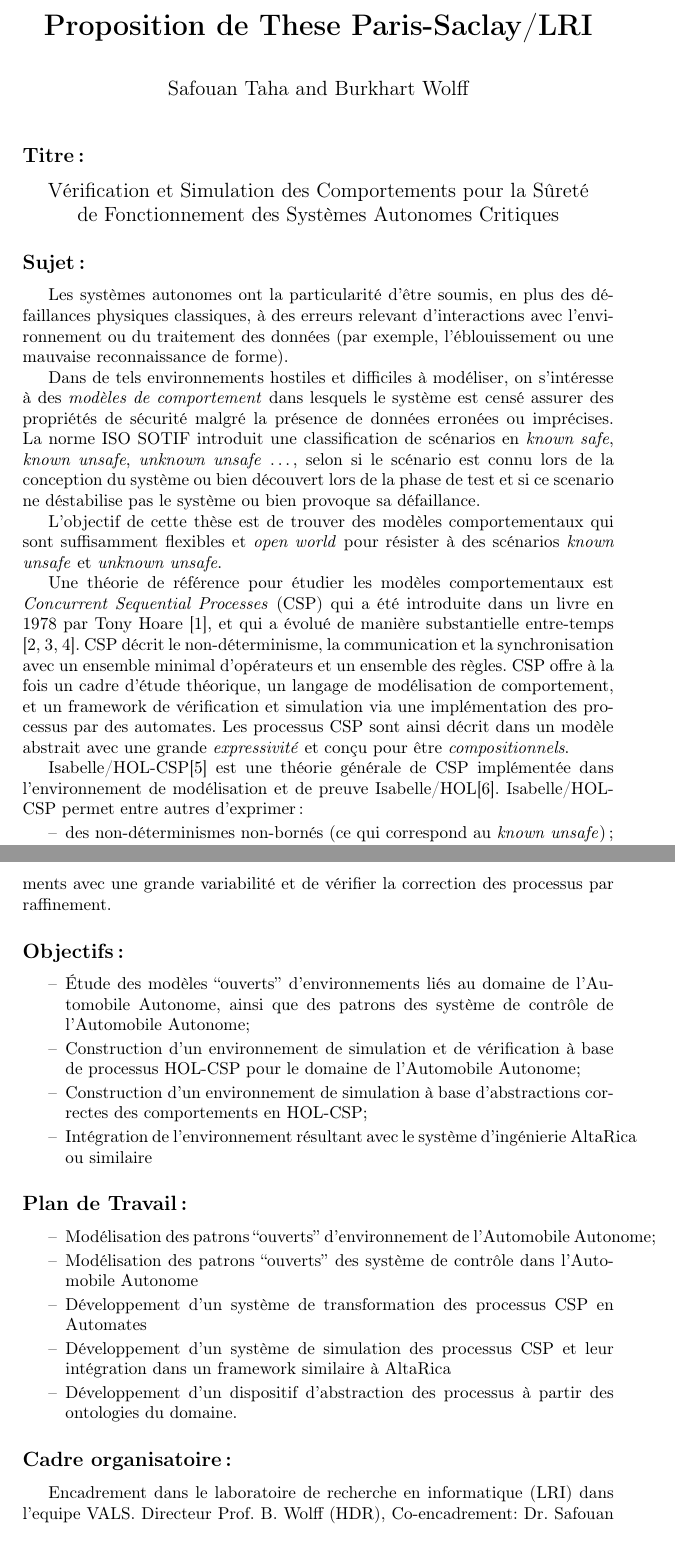
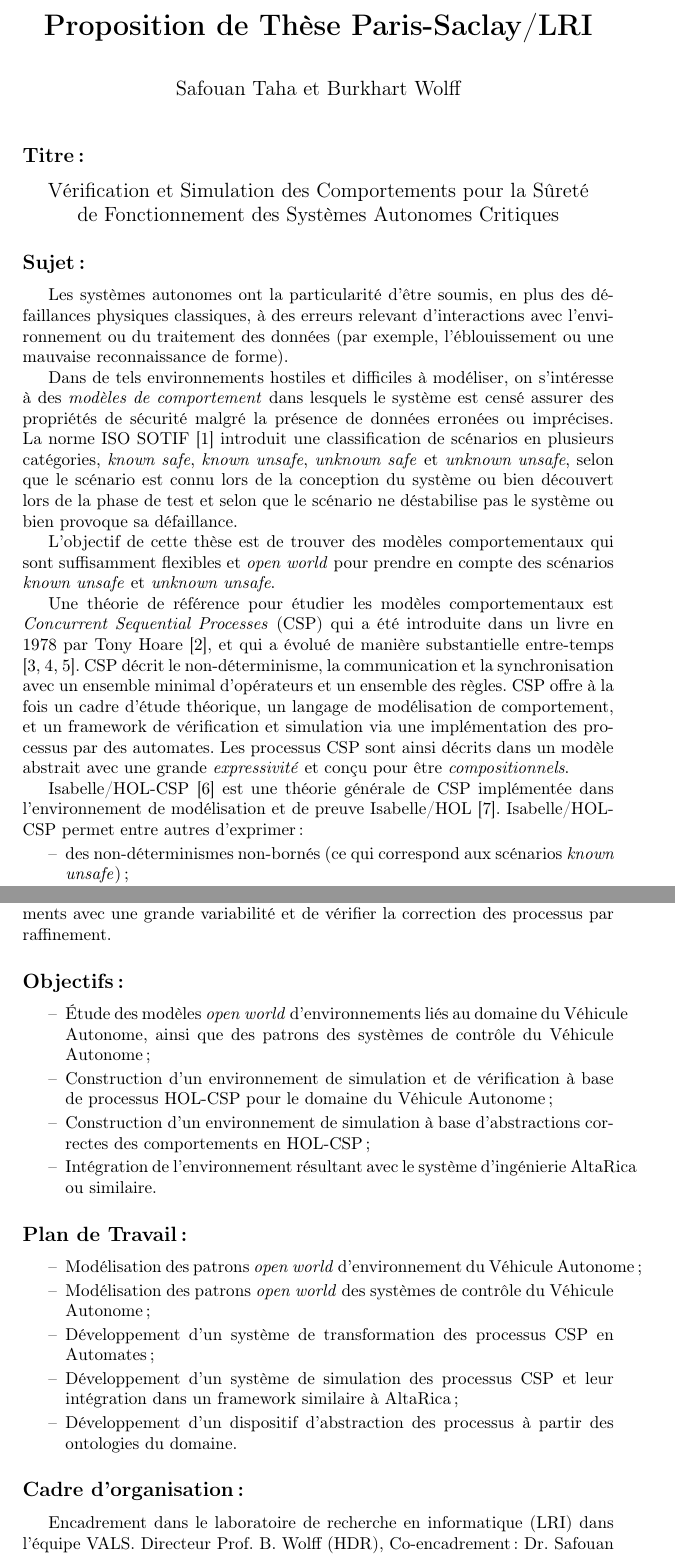
Before and after one commit to nicolasmeric/thesis-subject, a LaTeX thesis (csp_thesis-fr.tex): two parts of pages 1 and 2 of 3, joined at a grey line, cut so that both start at the same text. Compiled offline with pdfLaTeX.

Commit message:
Fix structure and typos and make some refinements

```diff
--- a/csp_thesis-fr.tex
+++ b/csp_thesis-fr.tex
@@ -7,15 +7,16 @@
 
 \begin{document}
 
-\title{\textbf{Proposition de These Paris-Saclay/LRI}}
-\author{Safouan Taha and Burkhart Wolff}
+\title{\textbf{Proposition de Thèse Paris-Saclay/LRI}}
+\author{Safouan Taha et Burkhart Wolff}
 \date{}
 
 \maketitle
 
 \subsection*{Titre~:}
 \begin{center}
-\large Vérification et Simulation des Comportements pour la Sûreté \\ de Fonctionnement des Systèmes Autonomes Critiques
+\large Vérification et Simulation des Comportements pour la Sûreté \\
+  de Fonctionnement des Systèmes Autonomes Critiques
 \end{center}
 
 \subsection*{Sujet~:}
@@ -25,106 +26,96 @@ en plus des défaillances physiques classiques,
 ou du traitement des données
 (par exemple, l'éblouissement ou une mauvaise reconnaissance de forme).
 
-Dans de tels environnements hostiles et difficiles à modéliser, on s'intéresse à des \emph{modèles de comportement} dans lesquels le système est censé assurer des propriétés de sécurité
+Dans de tels environnements hostiles et difficiles à modéliser,
+on s'intéresse à des \emph{modèles de comportement}
+dans lesquels le système est censé assurer des propriétés de sécurité
 malgré la présence de données erronées ou imprécises.
-La norme ISO SOTIF introduit une classification de scénarios
-en \emph{known safe}, \emph{known unsafe}, \emph{unknown unsafe} \ldots, selon si le scénario est connu lors de la conception du système ou bien découvert lors de la phase de test et si ce scenario ne déstabilise pas le système ou bien provoque sa défaillance.
+La norme ISO SOTIF \cite{iso-2019-sotif} introduit
+une classification de scénarios en plusieurs catégories,
+\emph{known safe}, \emph{known unsafe}, \emph{unknown safe}
+et \emph{unknown unsafe}, selon que le scénario est connu
+lors de la conception du système ou bien découvert lors de la phase de test
+et selon que le scénario ne déstabilise pas le système
+ou bien provoque sa défaillance.
 
 L'objectif de cette thèse est de trouver des modèles comportementaux
-qui sont suffisamment flexibles et \emph{open world}
-pour résister à des scénarios \emph{known unsafe} et \emph{unknown unsafe}.
+qui sont suffisamment flexibles et \emph{open world} pour prendre en compte
+des scénarios \emph{known unsafe} et \emph{unknown unsafe}.
 
 Une théorie de référence pour étudier les modèles comportementaux est
-\emph{Concurrent Sequential Processes} (CSP) qui a été introduite dans un livre en 1978
-par Tony Hoare \cite{Hoare:1985:CSP:3921}, et qui a évolué de manière substantielle
+\emph{Concurrent Sequential Processes} (CSP)
+qui a été introduite dans un livre en 1978
+par Tony Hoare \cite{Hoare:1985:CSP:3921},
+et qui a évolué de manière substantielle
 entre-temps \cite{BrookesHR84,brookes-roscoe85,roscoe:csp:1998}.
-CSP décrit le non-déterminisme, la communication et la synchronisation avec un ensemble
-minimal d'opérateurs et un ensemble des règles. CSP offre à la fois
-un cadre d'étude théorique, un langage de modélisation de comportement, et un framework
-de vérification et simulation via une implémentation des processus par des automates.
-Les processus CSP sont ainsi décrit dans un modèle abstrait avec une grande \emph{expressivité} et conçu pour être \emph{compositionnels}.
+CSP décrit le non-déterminisme, la communication
+et la synchronisation avec un ensemble minimal d'opérateurs
+et un ensemble des règles.
+CSP offre à la fois un cadre d'étude théorique,
+un langage de modélisation de comportement,
+et un framework de vérification et simulation
+via une implémentation des processus par des automates.
+Les processus CSP sont ainsi décrits dans un modèle abstrait
+avec une grande \emph{expressivité} et conçu pour être \emph{compositionnels}.
 
-Isabelle/HOL-CSP\cite{HOL-CSP-AFP} est une théorie générale de CSP
-implémentée dans l'environnement de modélisation et de preuve Isabelle/HOL\cite{nipkow.ea:isabelle:2002}.
+Isabelle/HOL-CSP \cite{HOL-CSP-AFP} est une théorie générale de CSP
+implémentée dans l'environnement de modélisation et de preuve
+Isabelle/HOL \cite{nipkow.ea:isabelle:2002}.
 Isabelle/HOL-CSP permet entre autres d'exprimer :
+%
 \begin{itemize}
-\item
-  des non-déterminismes non-bornés
-  (ce qui correspond au \emph{known unsafe}) ;
-\item
-  une hiérarchisation des événements \emph{open-world}
-  (ce qui correspond au \emph{unknown unsafe}) ;
-\item
-  des patrons de processus (ce qui correspond au \emph{known unsafe}) \ldots
+  \item
+    des non-déterminismes non-bornés
+    (ce qui correspond aux scénarios \emph{known unsafe}) ;
+  \item
+    une hiérarchisation des événements \emph{open-world}
+    (ce qui correspond aux scénarios \emph{unknown unsafe}) ;
+  \item
+    des patrons de processus (ce qui correspond au \emph{known unsafe})\ldots
 \end{itemize}
+%
 dans un cadre permettant modélisation, simulation et preuve.
-En particulier, il permet de prouver de manière incrémentale des propriétés sur des d'environnements
-avec une grande variabilité et de vérifier la correction des processus par raffinement.
-
-%, les problemes de surete de comportement
-%peuvent etre exprime par la notion de raffinement de processus.
-%-- Raffinement plus ?
-%-- Simulation plus ?
-%-- connection a des systemes ingenieurs Altarica
-
-%La g\'{e}n\'{e}ration d'invariants est une technique clef pour l'analyse des langages
-%imp\'{e}ratifs, que ce soit pour l'analyse statique ou la
-%g\'{e}n\'{e}ration de tests \`{a} partir du programme (o\`{u} elle est un pr\'{e}-requis \`{a}
-%l'\'{e}limination de chemins infaisables) ou pour de la v\'{e}rification d\'{e}ductive
-%classique (pour laquelle m\^{e}me une construction automatis\'{e}e partielle
-%d'invariants peut faciliter de fa\c{c}on substantielle la t\^{a}che globale de preuve).
-%Dans les langages synchrones comme Lustre ou Scade (utilis\'{e}s \`{a} l'\'{e}chelle
-%industrielle dans le ferroviaire et l'avionique), ces
-%techniques sont cruciales pour une d\'{e}composition des programmes qui permet
-%le passage \`{a} l'\'{e}chelle d'autres techniques d'analyse statique.
-%
-%L'objectif de cette th\`{e}se est de d\'{e}velopper, pour un mod\`{e}le de langage
-%imp\'{e}ratif, typ\'{e} et bas\'{e} sur les monades (semblable \`{a} celui pr\'{e}sent\'{e} dans
-%\cite{DBLP:conf/pldi/GreenawayLAK14}), un ensemble de tactiques en
-%Isabelle/HOL pour construire des invariants qui serviront d'entr\'{e}e
-%\`{a} d'autres techniques d'analyse statique de programmes.
-%\`{A} partir d'une combinaison d'ex\'{e}cution symbolique, de recherche (heuristique)
-%d'abstraction de pr\'{e}dicats, de technologies de parall\'{e}lisation et
-%preuve SMT,
-%de nouvelles formes de g\'{e}n\'{e}ration d'invariants seront explor\'{e}es et impl\'{e}ment\'{e}es.
-%Dans le cas des langages synchrones, des avanc\'{e}es ont \'{e}t\'{e} obtenues r\'{e}cemment
-%gr\^{a}ce \`{a} l'outil SMT Kind2 \cite{kind2, kind2Web} de v\'{e}rification pour Lustre
-%et son successeur JKind \cite{jkind, jkindWeb} qui utilise des g\'{e}n\'{e}rateurs
-%d'invariants bas\'{e}s sur des heuristiques \cite{inv1, inv2} reli\'{e}es entre eux
-%par du code d\'{e}di\'{e}, ainsi que des d\'{e}monstrateurs g\'{e}n\'{e}raux
-%(Kind and PDR \cite{eng}). M\^{e}me si le fondement th\'{e}orique de ces outils est
-%parfois probl\'{e}matique, ce type de syst\`{e}mes a montr\'{e} l'int\'{e}r\^{e}t pratique de cette
-%approche.
-%L'accent est mis en particulier sur les invariants qui \'{e}tablissent la faisabilit\'{e}
-%des chemins
-%d'ex\'{e}cution dans le code plut\^{o}t qu'une preuve compl\`{e}te de la
-%correction partielle du code. Ceci suffit pour de nombreuses
-%techniques d'analyse statique de programmes ainsi que pour les m\'{e}thodes
-%de g\'{e}n\'{e}ration de test structurel al\'{e}atoire \cite{aissat:hal-01655414,aissat:hal-01632902}.
-%
+En particulier, il permet de prouver de manière incrémentale des propriétés
+sur des environnements avec une grande variabilité
+et de vérifier la correction des processus par raffinement.
 
 \subsection*{Objectifs~:}
 \begin{itemize}
-\item Étude des modèles ``ouverts''  d'environnements
-         liés au domaine de l'Automobile Autonome, ainsi que des patrons
-         des système de contrôle de l'Automobile Autonome;
-\item Construction d'un environnement de simulation et de vérification à base de
-         processus HOL-CSP pour le domaine  de l'Automobile Autonome;
-\item Construction d'un environnement de simulation à base d'abstractions correctes
-      des comportements en HOL-CSP;
-\item Intégration de l'environnement résultant avec le système d'ingénierie
-      AltaRica ou similaire
+  \item
+    Étude des modèles \emph{open world} d'environnements liés
+    au domaine du Véhicule Autonome,
+    ainsi que des patrons des systèmes de contrôle du Véhicule Autonome ;
+\item
+  Construction d'un environnement de simulation et de vérification
+  à base de processus HOL-CSP pour le domaine du Véhicule Autonome ;
+\item
+  Construction d'un environnement de simulation
+  à base d'abstractions correctes des comportements en HOL-CSP ;
+\item
+  Intégration de l'environnement résultant
+  avec le système d'ingénierie AltaRica ou similaire.
 \end{itemize}
 
 \subsection*{Plan de Travail~:}
 \begin{itemize}
-\item Modélisation des patrons ``ouverts''  d'environnement de l'Automobile Autonome;
-\item Modélisation des patrons ``ouverts'' des système de contrôle dans l'Automobile Autonome
-\item Développement d'un système de transformation des processus CSP en Automates
-\item Développement d'un système de simulation des processus CSP et leur intégration dans un framework similaire à AltaRica
-\item Développement d'un dispositif d'abstraction des processus à partir des ontologies du domaine.
+  \item
+    Modélisation des patrons \emph{open world}
+    d'environnement du Véhicule Autonome ;
+  \item
+    Modélisation des patrons \emph{open world}
+    des systèmes de contrôle du Véhicule Autonome ;
+  \item
+    Développement d'un système de transformation
+    des processus CSP en Automates ;
+  \item
+    Développement d'un système de simulation des processus CSP
+    et leur intégration dans un framework similaire à AltaRica ;
+  \item
+    Développement d'un dispositif d'abstraction des processus
+    à partir des ontologies du domaine.
 \end{itemize}
 
-\subsection*{Cadre organisatoire~:}
-Encadrement dans le laboratoire de recherche en informatique (LRI) dans l'equipe VALS.
-Directeur Prof. B. Wolff (HDR), Co-encadrement: Dr. Safouan Taha.
+\subsection*{Cadre d'organisation~:}
+Encadrement dans le laboratoire de recherche en informatique (LRI)
+dans l'équipe VALS\@.
+Directeur Prof.\ B. Wolff (HDR), Co-encadrement : Dr.\ Safouan Taha.
```
Also changed, not shown: biblio.bib (+22 -0 lines), csp_thesis-fr.tex (10 more changed lines), 1 other file.
